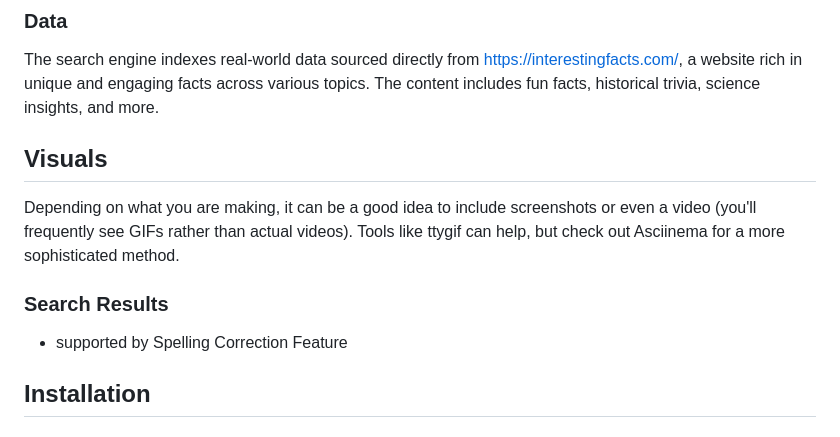
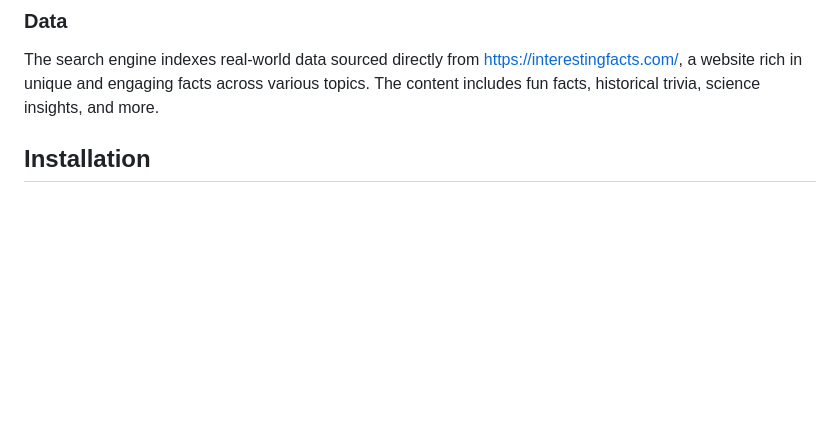
Before and after one commit to sophiajaeger/aiwebproject2, a Markdown page: README.md, the part around the change. GitHub-like rendering; blank space fills up the shorter version.

```diff
--- a/README.md
+++ b/README.md
@@ -71,14 +71,6 @@ The project was developed as part of the course "Artificial Intelligence and the
 
 ### Data
 The search engine indexes real-world data sourced directly from https://interestingfacts.com/, a website rich in unique and engaging facts across various topics. The content includes fun facts, historical trivia, science insights, and more.
-
-
-## Visuals
-Depending on what you are making, it can be a good idea to include screenshots or even a video (you'll frequently see GIFs rather than actual videos). Tools like ttygif can help, but check out Asciinema for a more sophisticated method.
-
-### Search Results
-- supported by Spelling Correction Feature
-
 
 ## Installation
 ### Requirements
```
